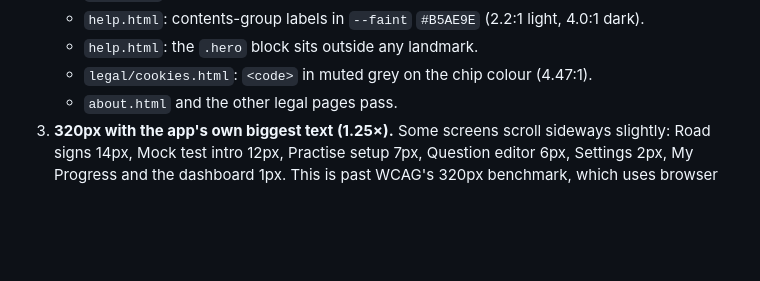
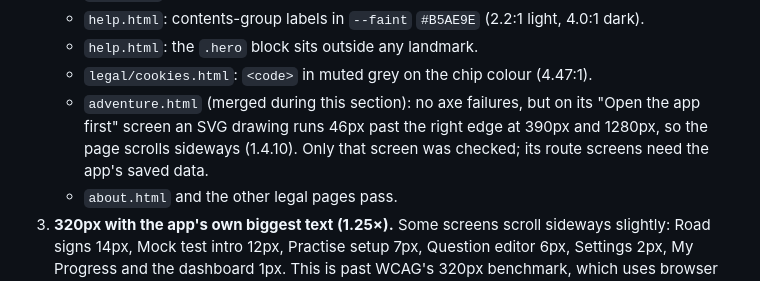
Before and after one commit to dstorey87/Catie-Test, a Markdown page: changes/section-ui-accessibility.md, the part around the change. Drawn GitHub-style; blank space fills up the shorter version.

Commit message:
docs(changes): the new adventure page's one finding, for the Pages lane (#10)
Co-Authored-By: Claude Opus 5.5 (1M context) <noreply@anthropic.com>

```diff
--- a/changes/section-ui-accessibility.md
+++ b/changes/section-ui-accessibility.md
@@ -47,6 +47,7 @@
    - `help.html`: contents-group labels in `--faint` `#B5AE9E` (2.2:1 light, 4.0:1 dark).
    - `help.html`: the `.hero` block sits outside any landmark.
    - `legal/cookies.html`: `<code>` in muted grey on the chip colour (4.47:1).
+   - `adventure.html` (merged during this section): no axe failures, but on its "Open the app first" screen an SVG drawing runs 46px past the right edge at 390px and 1280px, so the page scrolls sideways (1.4.10). Only that screen was checked; its route screens need the app's saved data.
    - `about.html` and the other legal pages pass.
 3. **320px with the app's own biggest text (1.25×).** Some screens scroll sideways slightly: Road signs 14px, Mock test intro 12px, Practise setup 7px, Question editor 6px, Settings 2px, My Progress and the dashboard 1px. This is past WCAG's 320px benchmark, which uses browser zoom (that passes).
 4. **Flagged and answered mock square.** On screen it shows only the flag; its spoken name says both.
```
